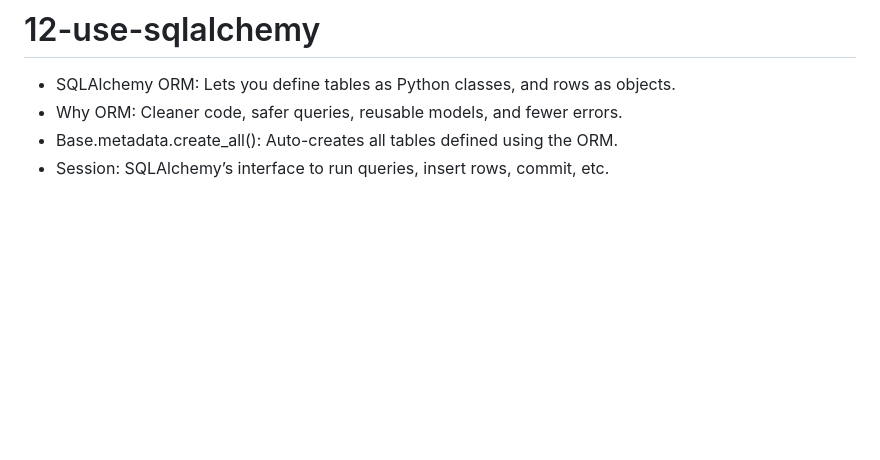
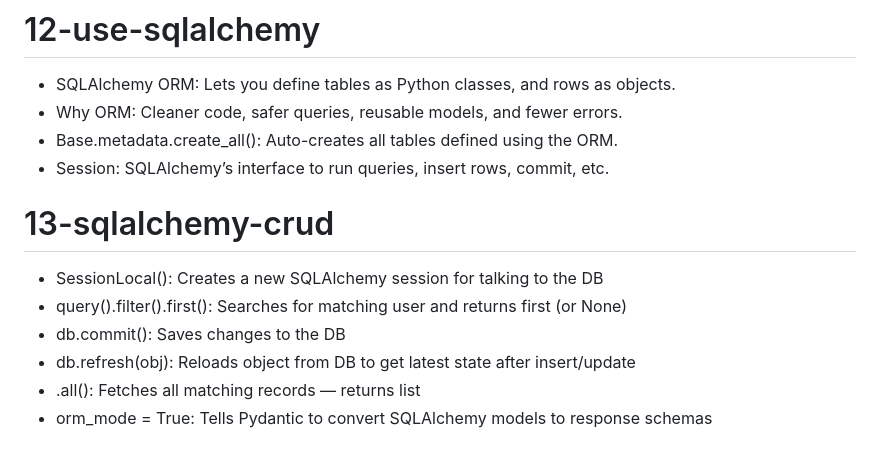
Before and after one commit to jithu-keyvalue/ai-interview-coach, a Markdown page: Readme.md, the part around the change. Drawn GitHub-style; blank space fills up the shorter version.

```diff
--- a/Readme.md
+++ b/Readme.md
@@ -103,3 +103,11 @@
 - Why ORM: Cleaner code, safer queries, reusable models, and fewer errors.
 - Base.metadata.create_all(): Auto-creates all tables defined using the ORM.
 - Session: SQLAlchemy’s interface to run queries, insert rows, commit, etc.
+
+# 13-sqlalchemy-crud
+- SessionLocal(): Creates a new SQLAlchemy session for talking to the DB
+- query().filter().first(): Searches for matching user and returns first (or None)
+- db.commit(): Saves changes to the DB
+- db.refresh(obj): Reloads object from DB to get latest state after insert/update
+- .all(): Fetches all matching records — returns list
+- orm_mode = True: Tells Pydantic to convert SQLAlchemy models to response schemas
```
